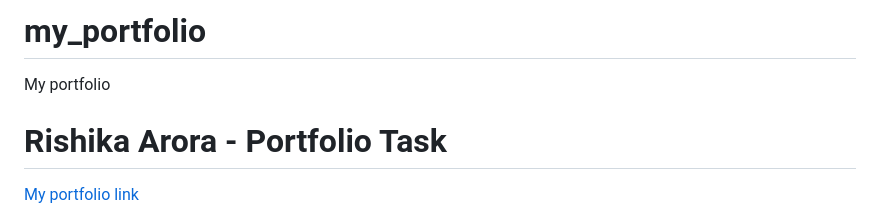
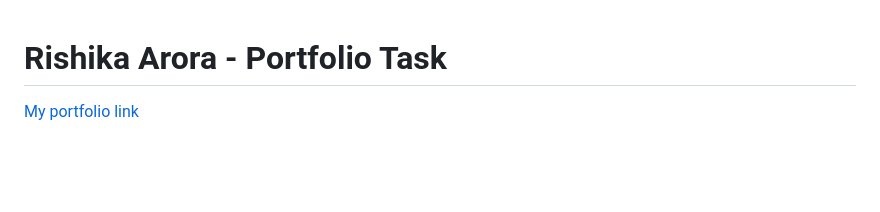
Before and after one commit to RishA22/RishA22.github.io, a Markdown page: README.md, the part around the change. GitHub-like rendering; blank space fills up the shorter version.

```diff
--- a/README.md
+++ b/README.md
@@ -1,7 +1,3 @@
-# my_portfolio
-
-My portfolio
-
 # Rishika Arora - Portfolio Task
 
 [My portfolio link](https://RishA22.github.io/)
```
